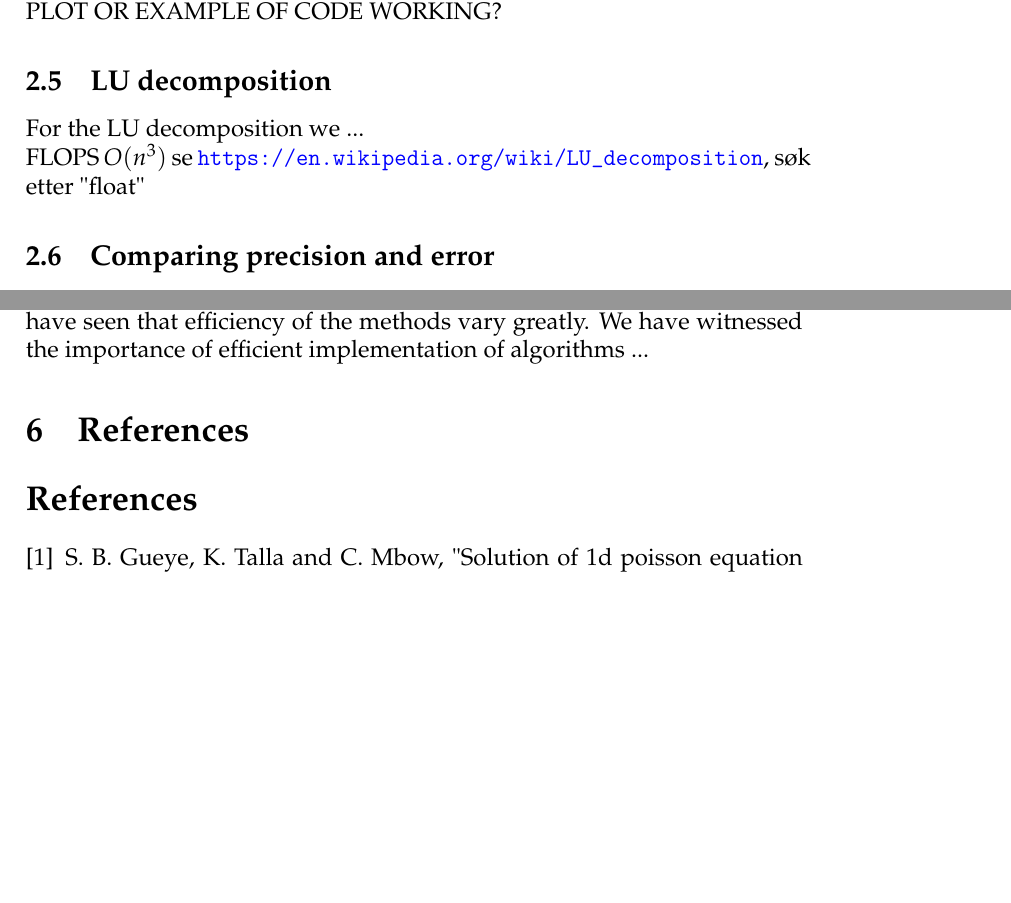
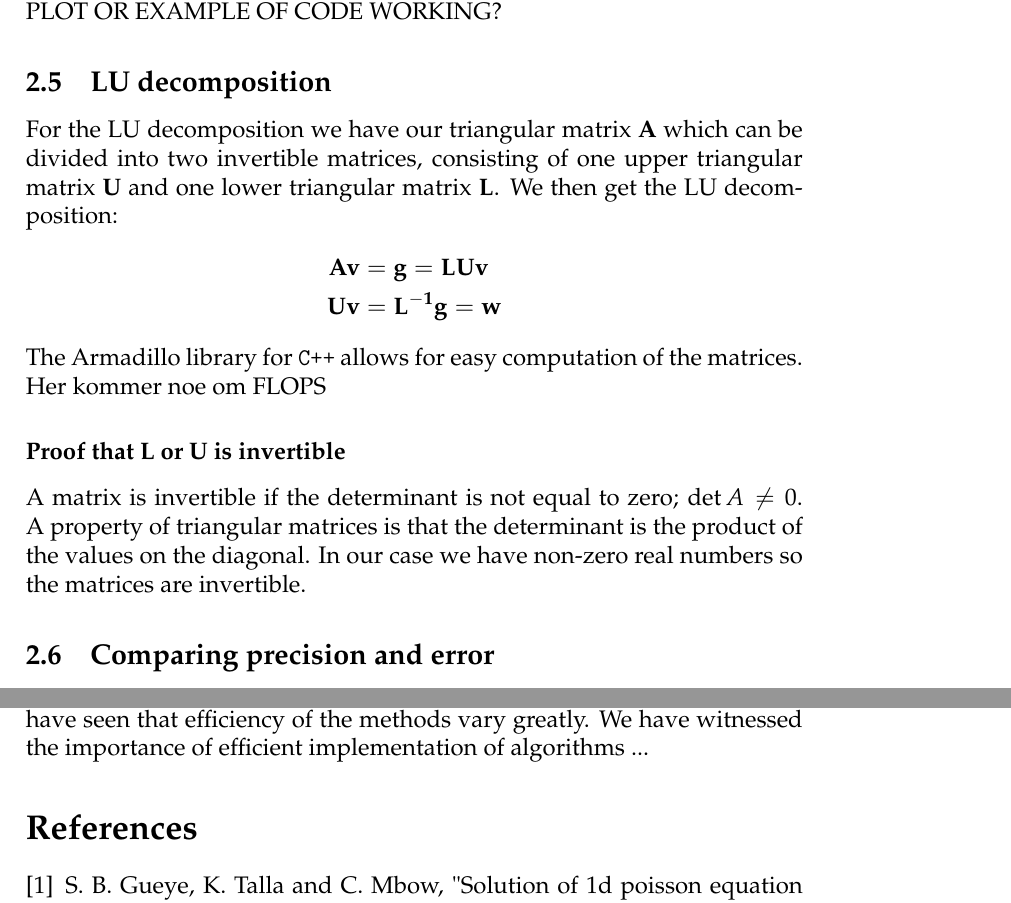
Before and after one commit to mikkelme/Project_1_FYS3150, a LaTeX paper (project1.tex): two parts of pages 8 and 11 of 11 before the commit and two parts of pages 8 and 12 of 12 after it, joined at a grey line, cut so that both start at the same text, the shorter picture padded with empty space. Compiled offline with pdfLaTeX.

Commit message:
Update project1.tex

```diff
--- a/project1.tex
+++ b/project1.tex
@@ -291,8 +291,16 @@ For large n this can be approximated to $4n$.
 \\
 PLOT OR EXAMPLE OF CODE WORKING?
 \subsection{LU decomposition}
-For the LU decomposition we ...\\
-FLOPS $O(n^3)$ se \url{https://en.wikipedia.org/wiki/LU_decomposition}, søk etter "float"
+For the LU decomposition we have our triangular matrix $\vec{A}$ which can be divided into two invertible matrices, consisting of one upper triangular matrix $\vec{U}$ and one lower triangular matrix $\vec{L}$. We then get the LU decomposition:
+\begin{align*}
+    \vec{Av} &= \vec{g} = \vec{LUv}\\
+    \vec{Uv} &= \vec{L^{-1}g = \vec{w}}
+\end{align*}
+The Armadillo library for \verb!C++! allows for easy computation of the matrices.\\
+Her kommer noe om FLOPS
+
+\subsubsection*{Proof that L or U is invertible}
+A matrix is invertible if the determinant is not equal to zero; $\det A \neq 0$. A property of triangular matrices is that the determinant is the product of the values on the diagonal. In our case we have non-zero real numbers so the matrices are invertible.
 
 \subsection{Comparing precision and error}
 In order to compare the precesion of the different solutions we will use the relative error between the numerical solution ($v_i$) and the analytical solution (($f(x_i)$). For practical reasons we will use the take the logarithm (base 10) so the relative error is given as
@@ -364,9 +372,6 @@ We see that there are some room up the maximum capacity of the processor (2.5 GH
 \section{Conclusion}
 In this report we have used three different ways of computing $\vec{A}\vec{v} = \vec{g}$ and have seen that efficiency of the methods vary greatly. We have witnessed the importance of efficient implementation of algorithms ...
 
-%\section{Acknowledgements}
-
-\section{References} %
 
 \begin{thebibliography}{9}
   \bibitem{poisson_paper} S. B. Gueye, K. Talla and C. Mbow, "Solution of 1d poisson equation with neumann-dirichlet and dirichlet-neumann boundary conditions using the finite difference method", Journal of Electromagnetic Analysis and Applications, Vol. 6, No. 10, pp. 309, 2014.
```
